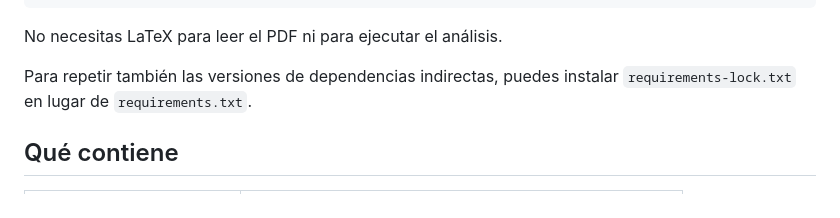
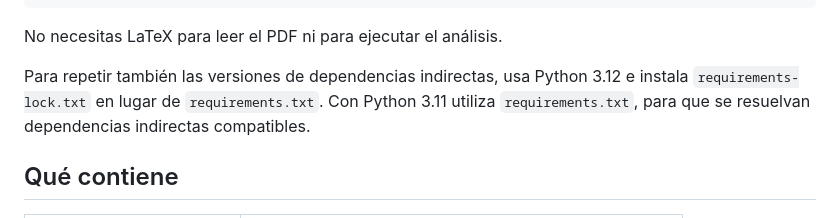
Before and after one commit to pabloflores465/tarea-3-series-de-tiempo, a Markdown page: README.md, the part around the change. GitHub-like rendering.

Commit message:
Aclara compatibilidad del entorno bloqueado y normaliza el archivo de datos

```diff
--- a/README.md
+++ b/README.md
@@ -31,7 +31,7 @@ pdflatex -interaction=nonstopmode -halt-on-error main.tex
 
 No necesitas LaTeX para leer el PDF ni para ejecutar el análisis.
 
-Para repetir también las versiones de dependencias indirectas, puedes instalar `requirements-lock.txt` en lugar de `requirements.txt`.
+Para repetir también las versiones de dependencias indirectas, usa Python 3.12 e instala `requirements-lock.txt` en lugar de `requirements.txt`. Con Python 3.11 utiliza `requirements.txt`, para que se resuelvan dependencias indirectas compatibles.
 
 ## Qué contiene
 
```
